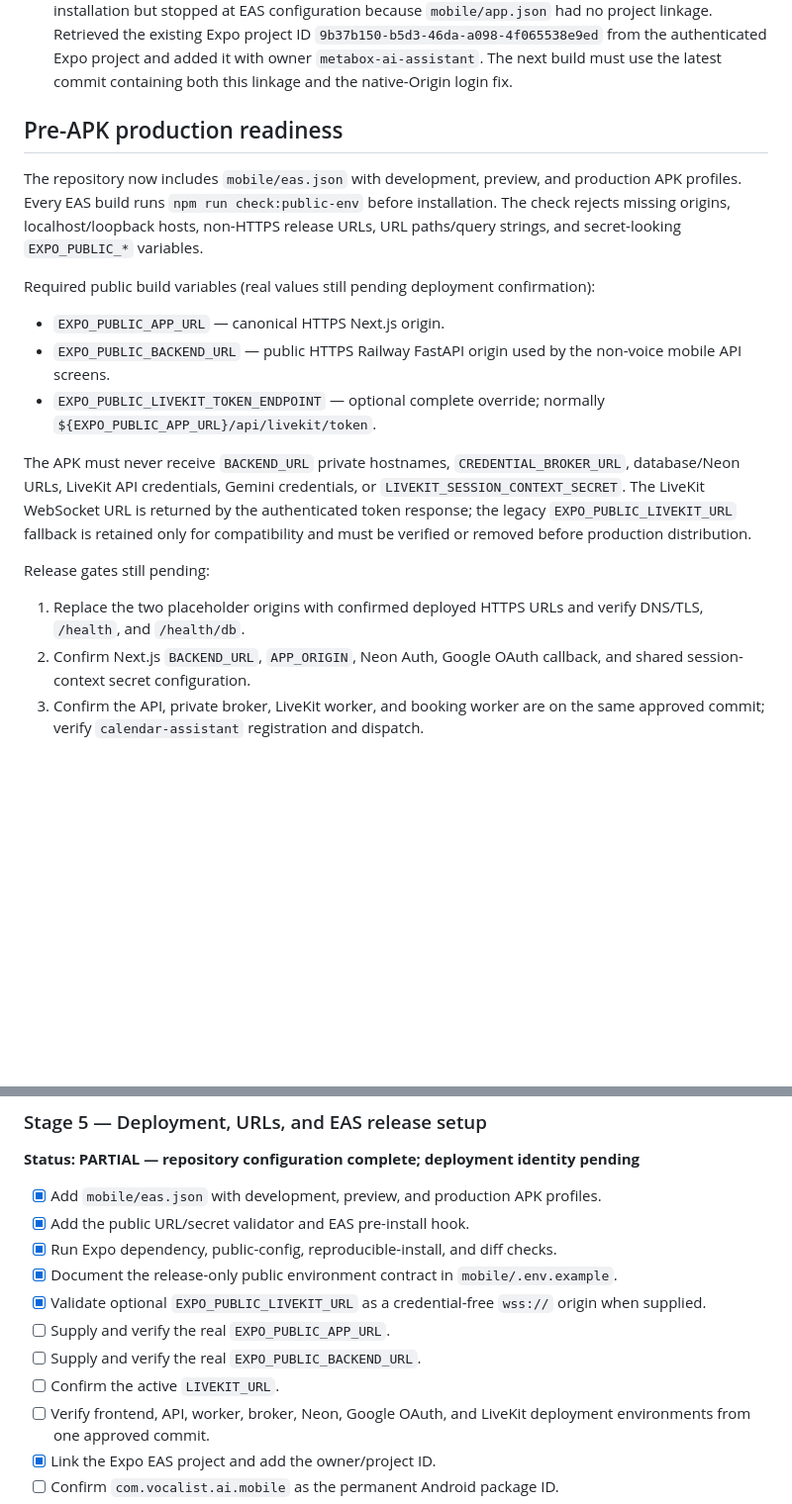
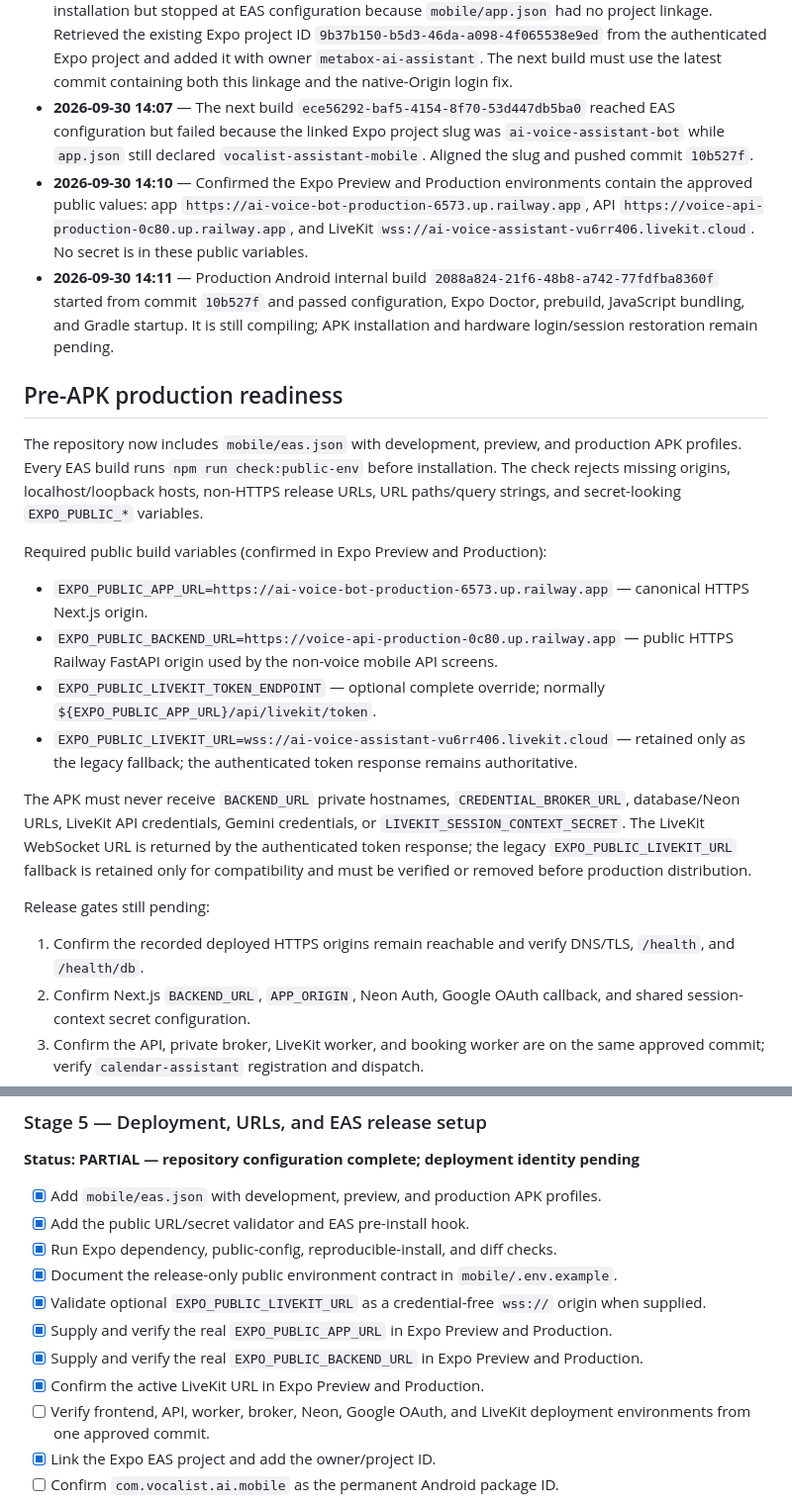
Before and after one commit to anesu-metabox/AI-Voice-Assistants, a Markdown page: mobile.md, 2 parts joined by grey strips. Shown at 99% size. GitHub-like rendering; blank space fills up the shorter version.

Commit message:
Document Expo build diagnostics and URLs

```diff
--- a/mobile.md
+++ b/mobile.md
@@ -136,6 +136,9 @@ For a physical-device test against a laptop, replace `localhost` with a LAN-reac
 - **2026-09-30 13:05** — Expo preview build `e9e92091-803b-42c2-8a48-c65337994a9d` failed in Gradle `:app:mergeReleaseResources`: `mascot-1.png` and `mascot-2.png` were JPEG byte streams with `.png` names, so AAPT rejected them. Converted both assets to valid PNG files; mobile lint and 89 tests pass. A fresh EAS preview build is required before diagnosing runtime login behavior.
 - **2026-09-30 13:25** — Expo preview variables were inspected and contain the deployed app/API origins plus the LiveKit URL. The mobile login failure was traced to Next.js `isSameOriginMutation`: native React Native requests do not supply a browser `Origin` header, so email sign-in/sign-up/sign-out and other mutations were rejected as cross-origin. Mobile mutations now send the deployed app origin explicitly; the fix is ready for the next branch commit, and preview build `8f138464-a65b-44b6-ba1b-541ca67da552` is queued from `/mobile` using the prior asset fix.
 - **2026-09-30 13:40** — Preview build `8f138464-a65b-44b6-ba1b-541ca67da552` passed dependency installation but stopped at EAS configuration because `mobile/app.json` had no project linkage. Retrieved the existing Expo project ID `9b37b150-b5d3-46da-a098-4f065538e9ed` from the authenticated Expo project and added it with owner `metabox-ai-assistant`. The next build must use the latest commit containing both this linkage and the native-Origin login fix.
+- **2026-09-30 14:07** — The next build `ece56292-baf5-4154-8f70-53d447db5ba0` reached EAS configuration but failed because the linked Expo project slug was `ai-voice-assistant-bot` while `app.json` still declared `vocalist-assistant-mobile`. Aligned the slug and pushed commit `10b527f`.
+- **2026-09-30 14:10** — Confirmed the Expo Preview and Production environments contain the approved public values: app `https://ai-voice-bot-production-6573.up.railway.app`, API `https://voice-api-production-0c80.up.railway.app`, and LiveKit `wss://ai-voice-assistant-vu6rr406.livekit.cloud`. No secret is in these public variables.
+- **2026-09-30 14:11** — Production Android internal build `2088a824-21f6-48b8-a742-77fdfba8360f` started from commit `10b527f` and passed configuration, Expo Doctor, prebuild, JavaScript bundling, and Gradle startup. It is still compiling; APK installation and hardware login/session restoration remain pending.
 
 ## Pre-APK production readiness
 
@@ -145,14 +148,15 @@ installation. The check rejects missing origins, localhost/loopback hosts,
 non-HTTPS release URLs, URL paths/query strings, and secret-looking
 `EXPO_PUBLIC_*` variables.
 
-Required public build variables (real values still pending deployment
-confirmation):
+Required public build variables (confirmed in Expo Preview and Production):
 
-- `EXPO_PUBLIC_APP_URL` — canonical HTTPS Next.js origin.
-- `EXPO_PUBLIC_BACKEND_URL` — public HTTPS Railway FastAPI origin used by the
+- `EXPO_PUBLIC_APP_URL=https://ai-voice-bot-production-6573.up.railway.app` — canonical HTTPS Next.js origin.
+- `EXPO_PUBLIC_BACKEND_URL=https://voice-api-production-0c80.up.railway.app` — public HTTPS Railway FastAPI origin used by the
   non-voice mobile API screens.
 - `EXPO_PUBLIC_LIVEKIT_TOKEN_ENDPOINT` — optional complete override; normally
   `${EXPO_PUBLIC_APP_URL}/api/livekit/token`.
+- `EXPO_PUBLIC_LIVEKIT_URL=wss://ai-voice-assistant-vu6rr406.livekit.cloud` — retained
+  only as the legacy fallback; the authenticated token response remains authoritative.
 
 The APK must never receive `BACKEND_URL` private hostnames,
 `CREDENTIAL_BROKER_URL`, database/Neon URLs, LiveKit API credentials, Gemini
@@ -163,8 +167,8 @@ be verified or removed before production distribution.
 
 Release gates still pending:
 
-1. Replace the two placeholder origins with confirmed deployed HTTPS URLs and
-   verify DNS/TLS, `/health`, and `/health/db`.
+1. Confirm the recorded deployed HTTPS origins remain reachable and verify DNS/TLS,
+   `/health`, and `/health/db`.
 2. Confirm Next.js `BACKEND_URL`, `APP_ORIGIN`, Neon Auth, Google OAuth callback,
    and shared session-context secret configuration.
 3. Confirm the API, private broker, LiveKit worker, and booking worker are on
@@ -281,9 +285,9 @@ voice-session test protocol.
 - [x] Document the release-only public environment contract in `mobile/.env.example`.
 - [x] Validate optional `EXPO_PUBLIC_LIVEKIT_URL` as a credential-free `wss://`
   origin when supplied.
-- [ ] Supply and verify the real `EXPO_PUBLIC_APP_URL`.
-- [ ] Supply and verify the real `EXPO_PUBLIC_BACKEND_URL`.
-- [ ] Confirm the active `LIVEKIT_URL`.
+- [x] Supply and verify the real `EXPO_PUBLIC_APP_URL` in Expo Preview and Production.
+- [x] Supply and verify the real `EXPO_PUBLIC_BACKEND_URL` in Expo Preview and Production.
+- [x] Confirm the active LiveKit URL in Expo Preview and Production.
 - [ ] Verify frontend, API, worker, broker, Neon, Google OAuth, and LiveKit
   deployment environments from one approved commit.
 - [x] Link the Expo EAS project and add the owner/project ID.
```
